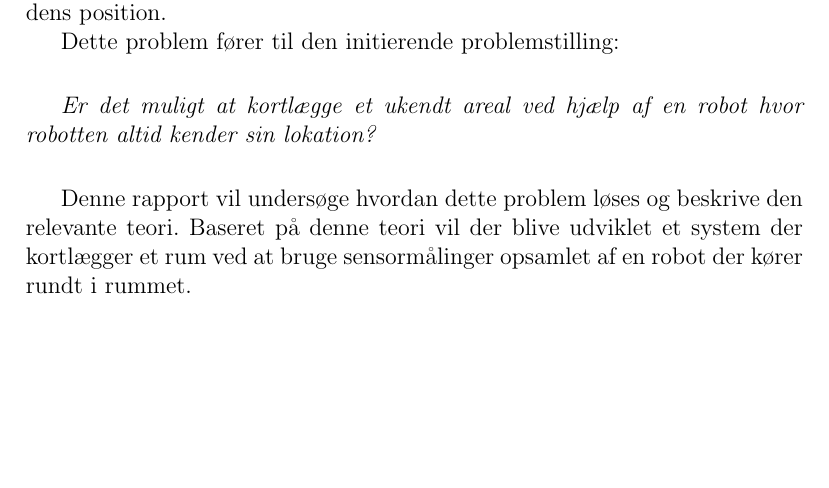
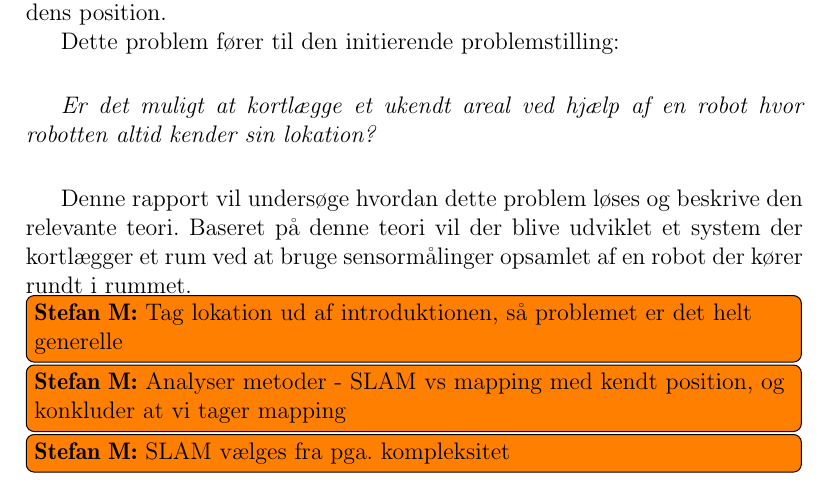
Before and after one commit to Thalmann/sw505-rapport, a LaTeX thesis (main.tex, which reads frontmatter/introduktion.tex): part of page 12 of 78, cut so that both start at the same text, the shorter picture padded with empty space. Compiled offline with pdfLaTeX.

Commit message:
changed introduktion and problemformulering

```diff
--- a/frontmatter/introduktion.tex
+++ b/frontmatter/introduktion.tex
@@ -14,3 +14,8 @@ Dette problem fører til den initierende problemstilling:
 
 Denne rapport vil undersøge hvordan dette problem løses og beskrive den relevante teori.
 Baseret på denne teori vil der blive udviklet et system der kortlægger et rum ved at bruge sensormålinger opsamlet af en robot der kører rundt i rummet.
+
+\stefan{Tag lokation ud af introduktionen, så problemet er det helt generelle}
+
+\stefan{Analyser metoder - SLAM vs mapping med kendt position, og konkluder at vi tager mapping}
+\stefan{SLAM vælges fra pga. kompleksitet}
```
Also changed, not shown: indhold/problemformulering.tex (+4 -0 lines).
